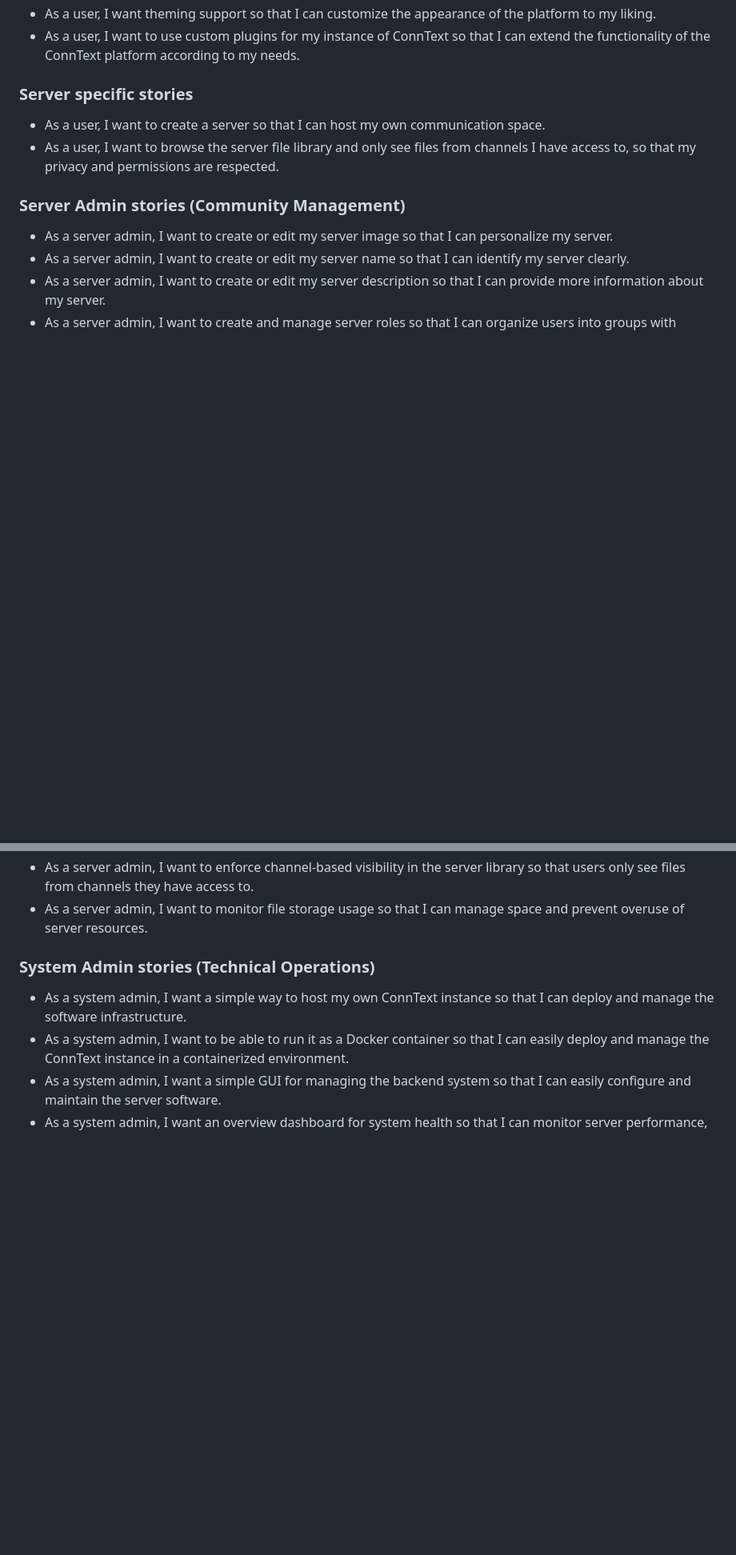
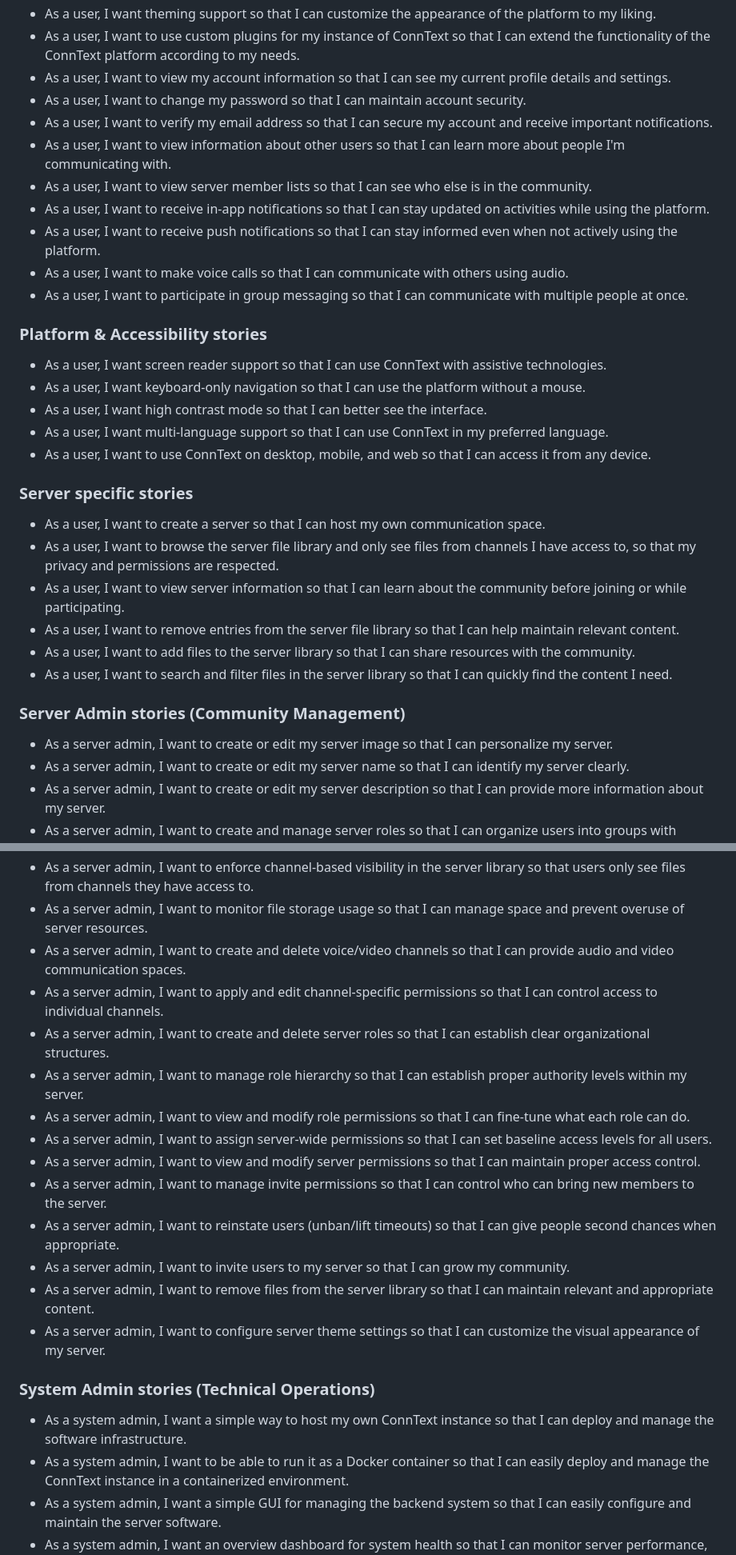
Before and after one commit to Mx-Angel/ConnText-Docs, a Markdown page: Planning/UserStories.md, 2 parts joined by grey strips. Shown: that part at 80% size. Rendered like a GitHub page; blank space fills up the shorter version.

Commit message:
Add new user stories + Update NFR Register
- Add user stories about account verification and management
- Add user stories about accessability
- Add user stories about file library
- Add user stories about RBAC
- Add user stories about server tracking/security
- Add new NFRs based on new user stories

```diff
--- a/Planning/UserStories.md
+++ b/Planning/UserStories.md
@@ -35,10 +38,30 @@ This document outlines user stories for the ConnText software. Each user story c
 - As a user, I want to search through messages so that I can find specific information or conversations quickly.
 - As a user, I want theming support so that I can customize the appearance of the platform to my liking.
 - As a user, I want to use custom plugins for my instance of ConnText so that I can extend the functionality of the ConnText platform according to my needs.
+- As a user, I want to view my account information so that I can see my current profile details and settings.
+- As a user, I want to change my password so that I can maintain account security.
+- As a user, I want to verify my email address so that I can secure my account and receive important notifications.
+- As a user, I want to view information about other users so that I can learn more about people I'm communicating with.
+- As a user, I want to view server member lists so that I can see who else is in the community.
+- As a user, I want to receive in-app notifications so that I can stay updated on activities while using the platform.
+- As a user, I want to receive push notifications so that I can stay informed even when not actively using the platform.
+- As a user, I want to make voice calls so that I can communicate with others using audio.
+- As a user, I want to participate in group messaging so that I can communicate with multiple people at once.
+
+### Platform & Accessibility stories
+- As a user, I want screen reader support so that I can use ConnText with assistive technologies.
+- As a user, I want keyboard-only navigation so that I can use the platform without a mouse.
+- As a user, I want high contrast mode so that I can better see the interface.
+- As a user, I want multi-language support so that I can use ConnText in my preferred language.
+- As a user, I want to use ConnText on desktop, mobile, and web so that I can access it from any device.
 
 ### Server specific stories
 - As a user, I want to create a server so that I can host my own communication space.
 - As a user, I want to browse the server file library and only see files from channels I have access to, so that my privacy and permissions are respected.
+- As a user, I want to view server information so that I can learn about the community before joining or while participating.
+- As a user, I want to remove entries from the server file library so that I can help maintain relevant content.
+- As a user, I want to add files to the server library so that I can share resources with the community.
+- As a user, I want to search and filter files in the server library so that I can quickly find the content I need.
 
 ### Server Admin stories (Community Management)
 - As a server admin, I want to create or edit my server image so that I can personalize my server.
@@ -58,6 +81,18 @@ This document outlines user stories for the ConnText software. Each user story c
 - As a server admin, I want to set file upload permissions so that I can control who can contribute content to the server library.
 - As a server admin, I want to enforce channel-based visibility in the server library so that users only see files from channels they have access to.
 - As a server admin, I want to monitor file storage usage so that I can manage space and prevent overuse of server resources.
+- As a server admin, I want to create and delete voice/video channels so that I can provide audio and video communication spaces.
+- As a server admin, I want to apply and edit channel-specific permissions so that I can control access to individual channels.
+- As a server admin, I want to create and delete server roles so that I can establish clear organizational structures.
+- As a server admin, I want to manage role hierarchy so that I can establish proper authority levels within my server.
+- As a server admin, I want to view and modify role permissions so that I can fine-tune what each role can do.
+- As a server admin, I want to assign server-wide permissions so that I can set baseline access levels for all users.
+- As a server admin, I want to view and modify server permissions so that I can maintain proper access control.
+- As a server admin, I want to manage invite permissions so that I can control who can bring new members to the server.
+- As a server admin, I want to reinstate users (unban/lift timeouts) so that I can give people second chances when appropriate.
+- As a server admin, I want to invite users to my server so that I can grow my community.
+- As a server admin, I want to remove files from the server library so that I can maintain relevant and appropriate content.
+- As a server admin, I want to configure server theme settings so that I can customize the visual appearance of my server.
 
 ### System Admin stories (Technical Operations)
 - As a system admin, I want a simple way to host my own ConnText instance so that I can deploy and manage the software infrastructure.
```
Also changed, not shown: other parts of Planning/UserStories.md (+7 -0 lines), Planning/NFRRegister.md (+3 -0 lines).
